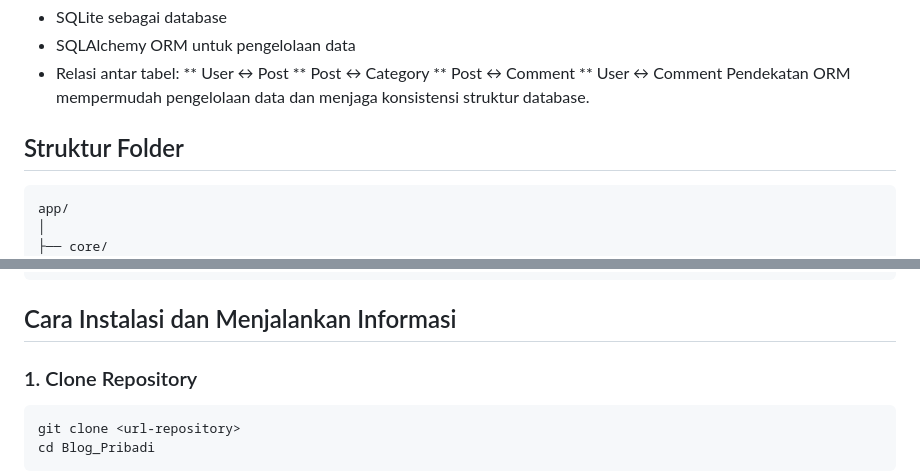
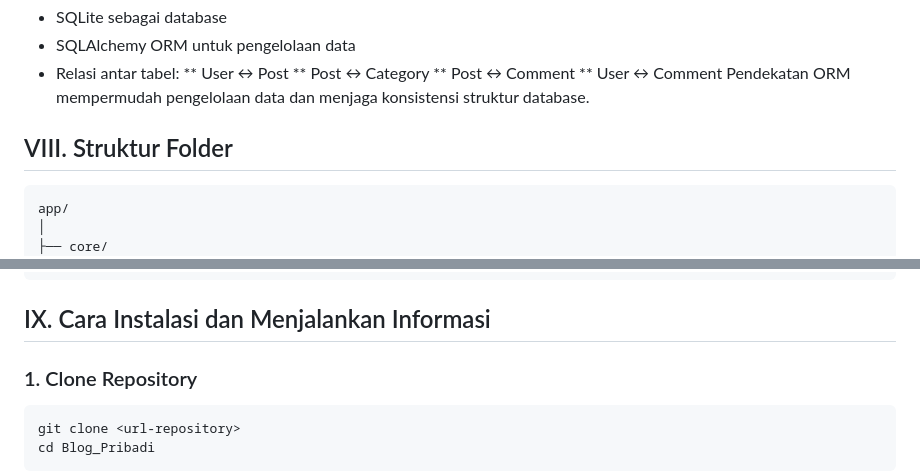
Before and after one commit to ellerykalindaa/Blog_Pribadi, a Markdown page: README.md, 2 parts joined by grey strips. GitHub-like rendering.

````diff
--- a/README.md
+++ b/README.md
@@ -228,7 +228,7 @@ Aplikasi menggunakan:
         ** User ↔ Comment
 Pendekatan ORM mempermudah pengelolaan data dan menjaga konsistensi struktur database.
 
-## Struktur Folder
+## VIII. Struktur Folder
 ```
 app/
 │
@@ -270,7 +270,7 @@ app/
     # Entry point aplikasi
 ```
 
-## Cara Instalasi dan Menjalankan Informasi
+## IX. Cara Instalasi dan Menjalankan Informasi
 ### 1. Clone Repository
 ```
 git clone <url-repository>
````
Also changed, not shown: other parts of README.md (+7 -7 lines).
